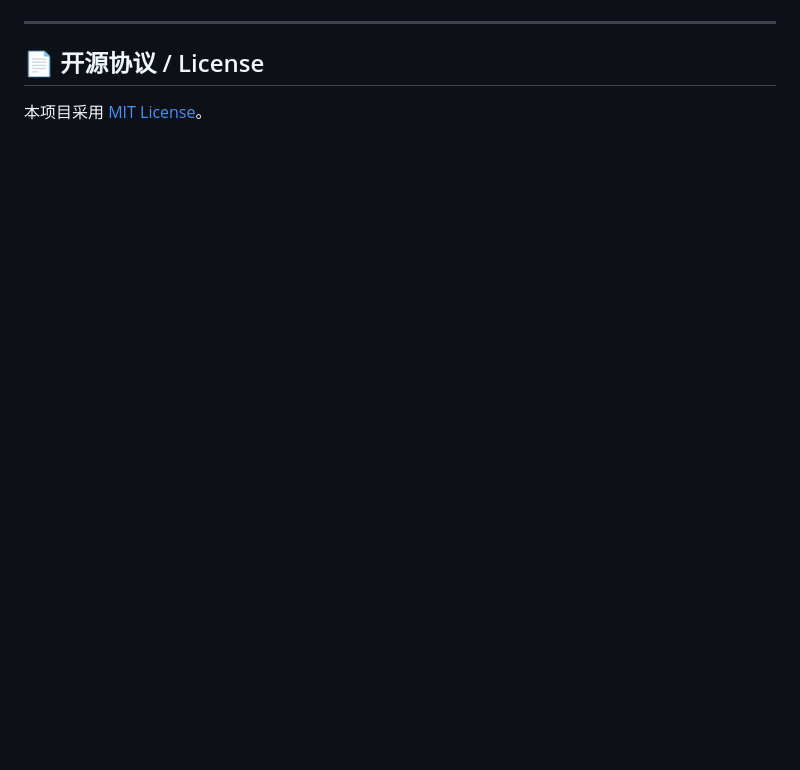
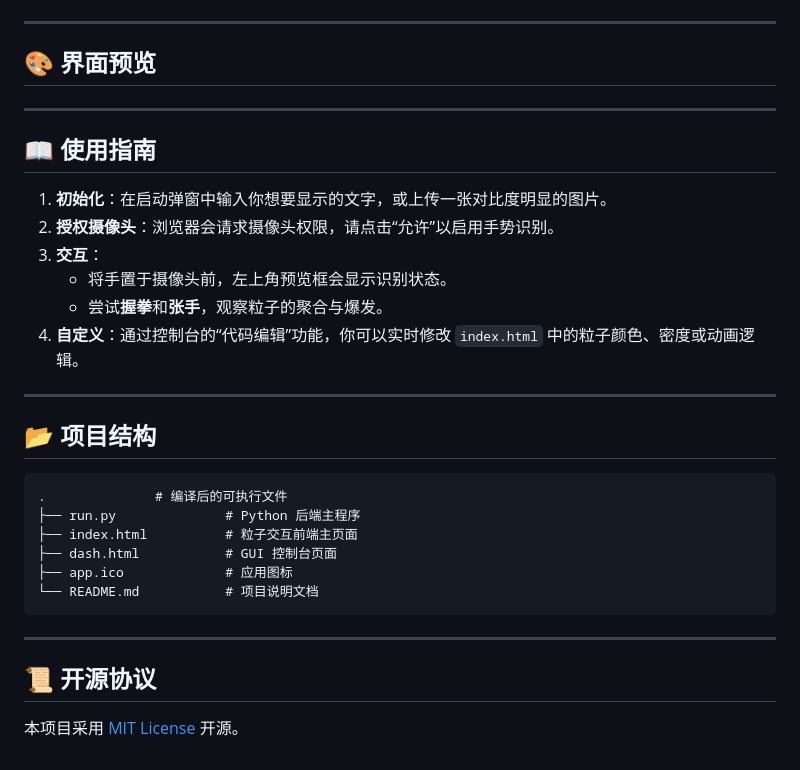
Before and after one commit to qingqiu66/lizi, a Markdown page: README.md, the part around one of its changes. Rendered like a GitHub page; blank space fills up the shorter version.

````diff
--- a/README.md
+++ b/README.md
@@ -68,6 +71,33 @@
 
 ---
 
-## 📄 开源协议 / License
+## 🎨 界面预览
+---
 
-本项目采用 [MIT License](LICENSE)。
+## 📖 使用指南
+
+1. **初始化**：在启动弹窗中输入你想要显示的文字，或上传一张对比度明显的图片。
+2. **授权摄像头**：浏览器会请求摄像头权限，请点击“允许”以启用手势识别。
+3. **交互**：
+   - 将手置于摄像头前，左上角预览框会显示识别状态。
+   - 尝试**握拳**和**张手**，观察粒子的聚合与爆发。
+4. **自定义**：通过控制台的“代码编辑”功能，你可以实时修改 `index.html` 中的粒子颜色、密度或动画逻辑。
+
+---
+
+## 📂 项目结构
+
+```text
+.              # 编译后的可执行文件
+├── run.py              # Python 后端主程序
+├── index.html          # 粒子交互前端主页面
+├── dash.html           # GUI 控制台页面
+├── app.ico             # 应用图标
+└── README.md           # 项目说明文档
+```
+
+---
+
+## 📜 开源协议
+
+本项目采用 [MIT License](LICENSE) 开源。
````
Also changed, not shown: other parts of README.md (+57 -54 lines).
